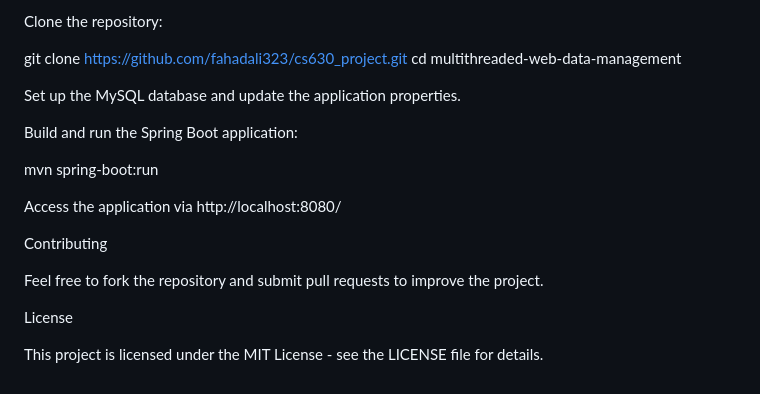
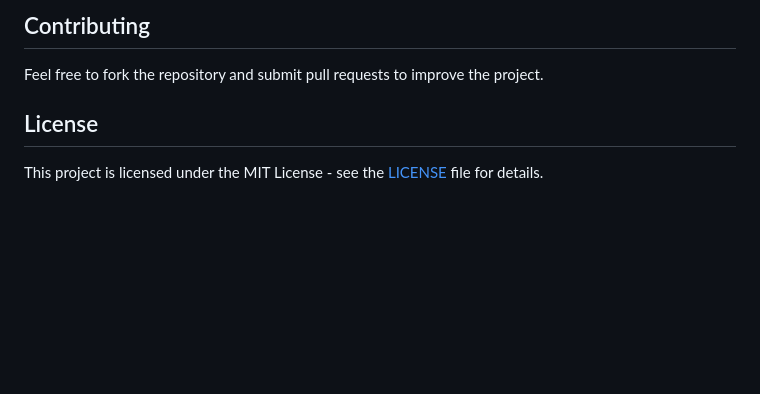
Before and after one commit to fahadali323/cs630_project, a Markdown page: README.md, the part around one of its changes. GitHub-like rendering; blank space fills up the shorter version.

```diff
--- a/README.md
+++ b/README.md
@@ -142,21 +105,6 @@ How to Run the Project
 
-Clone the repository:
-
-git clone https://github.com/fahadali323/cs630_project.git
-cd multithreaded-web-data-management
-
-Set up the MySQL database and update the application properties.
-
-Build and run the Spring Boot application:
-
-mvn spring-boot:run
-
-Access the application via http://localhost:8080/
-
-Contributing
-
+## Contributing
 Feel free to fork the repository and submit pull requests to improve the project.
 
-License
-
-This project is licensed under the MIT License - see the LICENSE file for details.
+## License
+This project is licensed under the MIT License - see the [LICENSE](LICENSE) file for details.
```
Also changed, not shown: other parts of README.md (+83 -120 lines).
